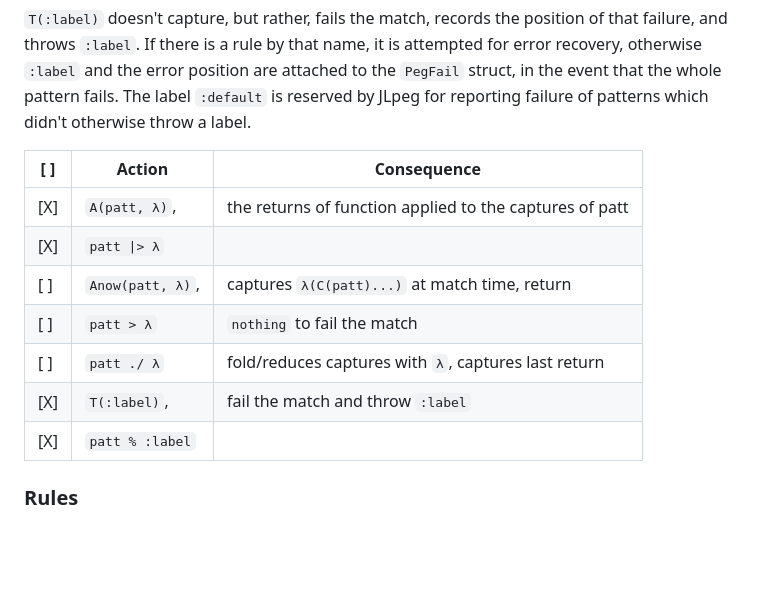
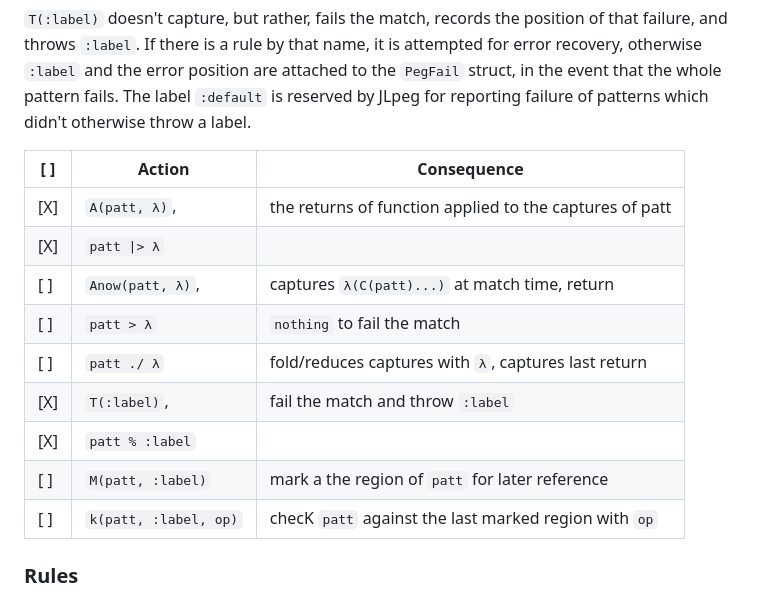
Before and after one commit to mnemnion/JLpeg.jl, a Markdown page: README.md, the part around the change. GitHub-like rendering; blank space fills up the shorter version.

```diff
--- a/README.md
+++ b/README.md
@@ -155,15 +155,17 @@ attempted for error recovery, otherwise `:label` and the error position are atta
 to the `PegFail` struct, in the event that the whole pattern fails.  The label `:default`
 is reserved by JLpeg for reporting failure of patterns which didn't otherwise throw a label.
 
-| [ ] | Action           | Consequence                                             |
-| --- | ---------------- | ------------------------------------------------------- |
-| [X] | `A(patt, λ)`,    | the returns of function applied to the captures of patt |
-| [X] | `patt \|> λ`     |
-| [ ] | `Anow(patt, λ)`, | captures `λ(C(patt)...)` at match time, return          |
-| [ ] | `patt > λ`       | `nothing` to fail the match                             |
-| [ ] | `patt ./ λ`      | fold/reduces captures with `λ`, captures last return    |
-| [X] | `T(:label)`,     | fail the match and throw `:label`                       |
-| [X] | `patt % :label`  |                                                         |
+| [ ] | Action                | Consequence                                             |
+| --- | --------------------- | ------------------------------------------------------- |
+| [X] | `A(patt, λ)`,         | the returns of function applied to the captures of patt |
+| [X] | `patt \|> λ`          |                                                         |
+| [ ] | `Anow(patt, λ)`,      | captures `λ(C(patt)...)` at match time, return          |
+| [ ] | `patt > λ`            | `nothing` to fail the match                             |
+| [ ] | `patt ./ λ`           | fold/reduces captures with `λ`, captures last return    |
+| [X] | `T(:label)`,          | fail the match and throw `:label`                       |
+| [X] | `patt % :label`       |                                                         |
+| [ ] | `M(patt, :label)`     | mark a the region of `patt` for later reference         |
+| [ ] | `k(patt, :label, op)` | checK `patt` against the last marked region with `op`   |
 
 ### Rules
 
```
Also changed, not shown: Plans.md (+9 -2 lines).
